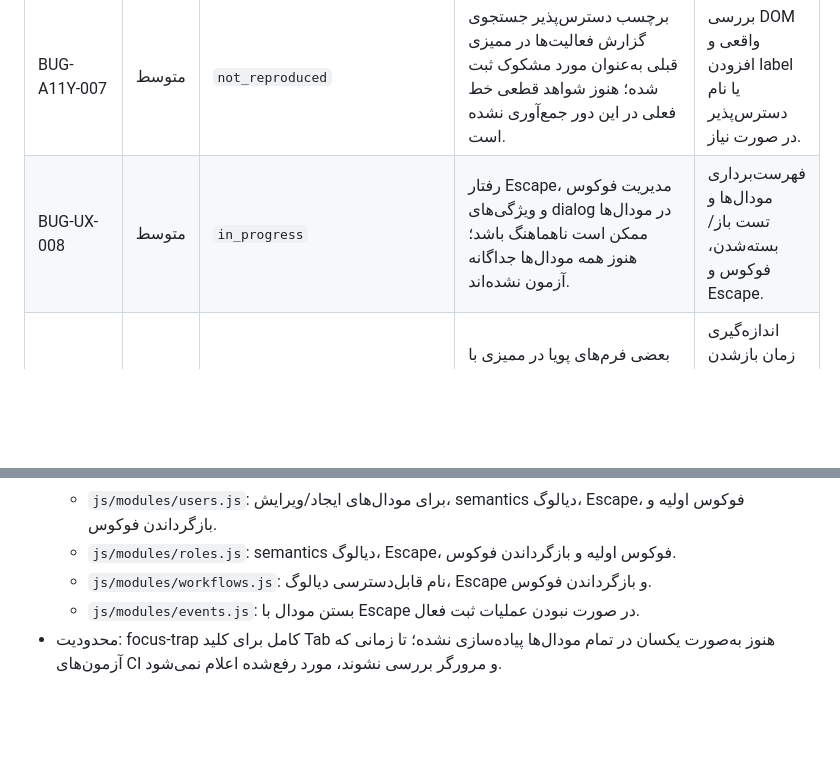
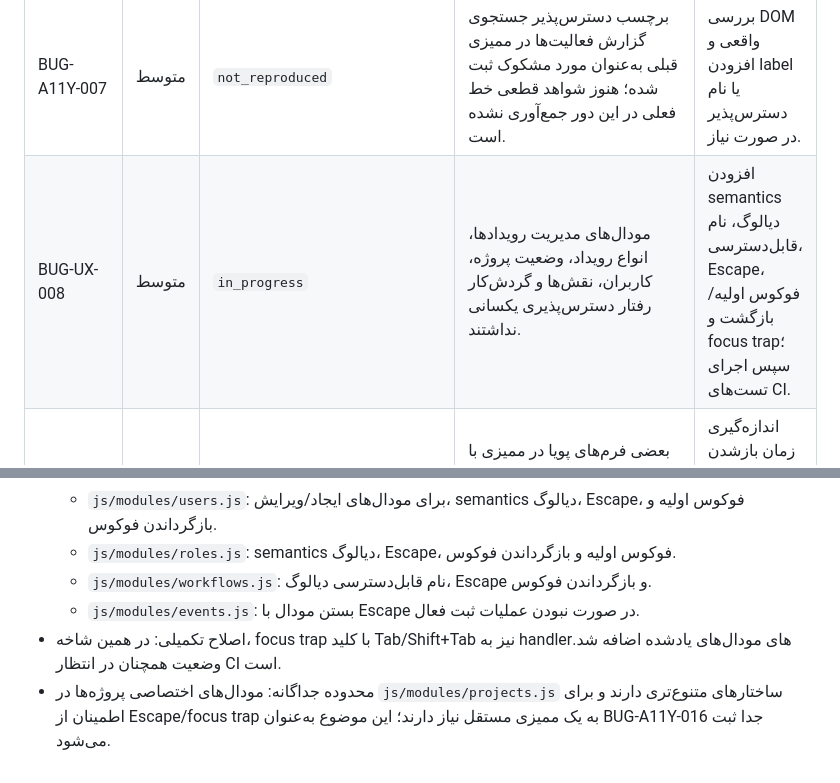
Before and after one commit to Saeidesl/PRSPRO2, a Markdown page: docs/ui-audit-remediation-report.md, 2 parts joined by grey strips. Drawn GitHub-style; blank space fills up the shorter version.

Commit message:
docs: scope modal accessibility fixes and track project dialogs

```diff
--- a/docs/ui-audit-remediation-report.md
+++ b/docs/ui-audit-remediation-report.md
@@ -36,7 +36,7 @@
 | BUG-FEATURE-005 | پایین | `needs_scope` | `pages/settings.html` اعلام می‌کند تنظیمات عمومی فعلاً فقط قابل مشاهده‌اند. | مشخص‌کردن تنظیمات موردنیاز و پیاده‌سازی فقط در صورت وجود قرارداد ذخیره‌سازی/مجوز. |
 | BUG-FEATURE-006 | پایین | `needs_scope` | `pages/admin.html` بیشتر نقش فهرست راهبری دارد تا عملیات مدیریتی مستقل. | بررسی دامنه محصول؛ اگر intentional است به‌عنوان محدودیت مستند بماند. |
 | BUG-A11Y-007 | متوسط | `not_reproduced` | برچسب دسترس‌پذیر جستجوی گزارش فعالیت‌ها در ممیزی قبلی به‌عنوان مورد مشکوک ثبت شده؛ هنوز شواهد قطعی خط فعلی در این دور جمع‌آوری نشده است. | بررسی DOM واقعی و افزودن label یا نام دسترس‌پذیر در صورت نیاز. |
-| BUG-UX-008 | متوسط | `in_progress` | رفتار Escape، مدیریت فوکوس و ویژگی‌های dialog در مودال‌ها ممکن است ناهماهنگ باشد؛ هنوز همه مودال‌ها جداگانه آزمون نشده‌اند. | فهرست‌برداری مودال‌ها و تست باز/بسته‌شدن، فوکوس و Escape. |
+| BUG-UX-008 | متوسط | `in_progress` | مودال‌های مدیریت رویدادها، انواع رویداد، وضعیت پروژه، کاربران، نقش‌ها و گردش‌کار رفتار دسترس‌پذیری یکسانی نداشتند. | افزودن semantics دیالوگ، نام قابل‌دسترسی، Escape، فوکوس اولیه/بازگشت و focus trap؛ سپس اجرای تست‌های CI. |
 | BUG-UX-009 | متوسط | `needs_verify` | بعضی فرم‌های پویا در ممیزی با مهلت انتظار 2.5 ثانیه باز نشدند؛ این به‌تنهایی خرابی را ثابت نمی‌کند و ممکن است وابسته به lookup API باشد. | اندازه‌گیری زمان بازشدن و ارائه loading/error واضح؛ تست با شبکه و API واقعی. |
 | BUG-DATE-010 | پایین | `needs_verify` | احتمال ناهمسانی قالب تاریخ در گزارش‌ها نسبت به قالب جلالی سایر صفحات. | بررسی مسیرهای نمایش تاریخ و یکسان‌سازی فقط در صورت تأیید اختلاف. |
 | BUG-CSS-011 | پایین | `maintainability` | CSSهای تم/چیدمان دارای override و selectorهای تکراری هستند؛ ریسک نگهداری است، نه الزاماً نقص بصری فعلی. | اصلاح تدریجی و فقط با تست رگرسیون تصویری/تم روشن و تاریک. |
@@ -151,4 +151,5 @@
   - `js/modules/roles.js`: semantics دیالوگ، Escape، فوکوس اولیه و بازگرداندن فوکوس.
   - `js/modules/workflows.js`: نام قابل‌دسترسی دیالوگ، Escape و بازگرداندن فوکوس.
   - `js/modules/events.js`: بستن مودال با Escape در صورت نبودن عملیات ثبت فعال.
-- محدودیت: focus-trap کامل برای کلید Tab هنوز به‌صورت یکسان در تمام مودال‌ها پیاده‌سازی نشده؛ تا زمانی که آزمون‌های CI و مرورگر بررسی نشوند، مورد رفع‌شده اعلام نمی‌شود.
+- اصلاح تکمیلی: در همین شاخه، focus trap با کلید Tab/Shift+Tab نیز به handlerهای مودال‌های یادشده اضافه شد. وضعیت همچنان در انتظار CI است.
+- محدوده جداگانه: مودال‌های اختصاصی پروژه‌ها در `js/modules/projects.js` ساختارهای متنوع‌تری دارند و برای اطمینان از Escape/focus trap به یک ممیزی مستقل نیاز دارند؛ این موضوع به‌عنوان BUG-A11Y-016 جدا ثبت می‌شود.
```
